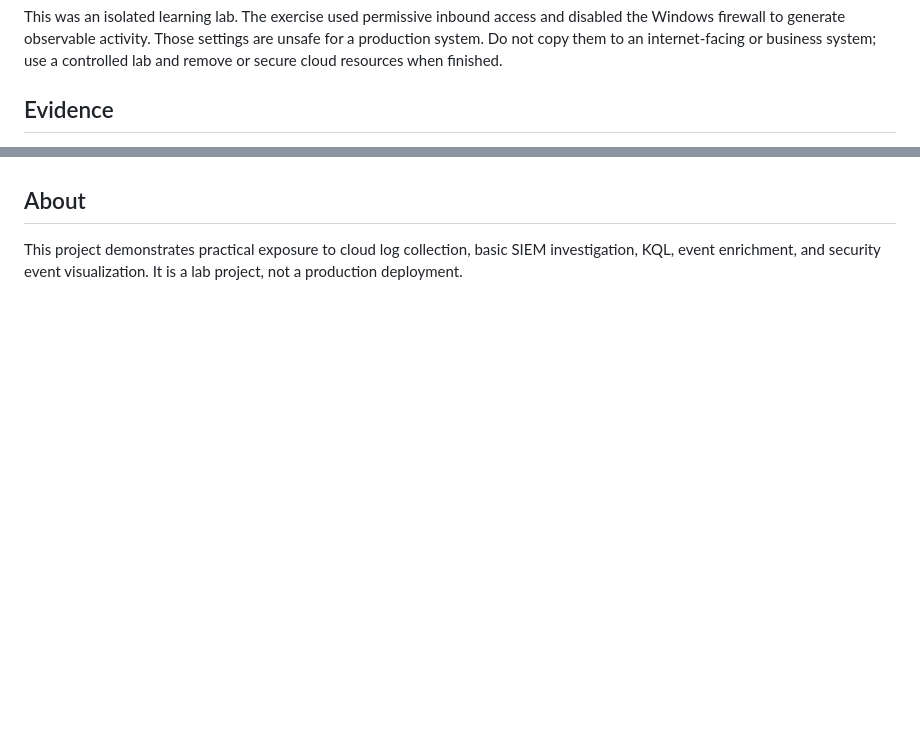
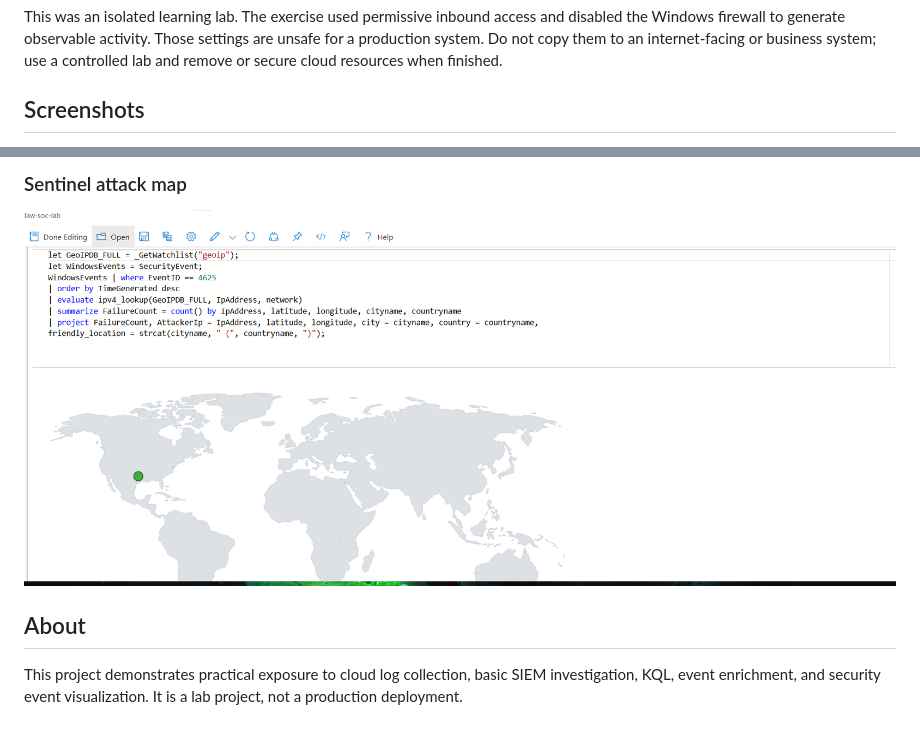
Before and after one commit to xyxeenxoxe/Azure-Cloud-SOC-Honeypot, a Markdown page: README.md, 2 parts joined by grey strips. Rendered like a GitHub page; pictures changed too: images/sentinel-attack-map.png (added); blank space fills up the shorter version.

Commit message:
Add redacted screenshots and KQL examples

```diff
--- a/README.md
+++ b/README.md
@@ -45,5 +45,5 @@ See [`queries/geoip-enrichment.kql`](queries/geoip-enrichment.kql). This example
 
 This was an isolated learning lab. The exercise used permissive inbound access and disabled the Windows firewall to generate observable activity. Those settings are unsafe for a production system. Do not copy them to an internet-facing or business system; use a controlled lab and remove or secure cloud resources when finished.
 
-## Evidence
+## Screenshots
 
@@ -51,3 +65,6 @@ Screenshots are not included in this draft. The supplied images show personal Az
+### Sentinel attack map
+
+![Sentinel attack map](images/sentinel-attack-map.png)
 
 ## About
 
```
Also changed, not shown: other parts of README.md (+15 -1 lines), images/ama-data-collection-rule.png (added), images/azure-vm-overview.png (added), images/network-security-group-rule.png (added), images/security-events-log-analytics.png (added), 2 other files.
